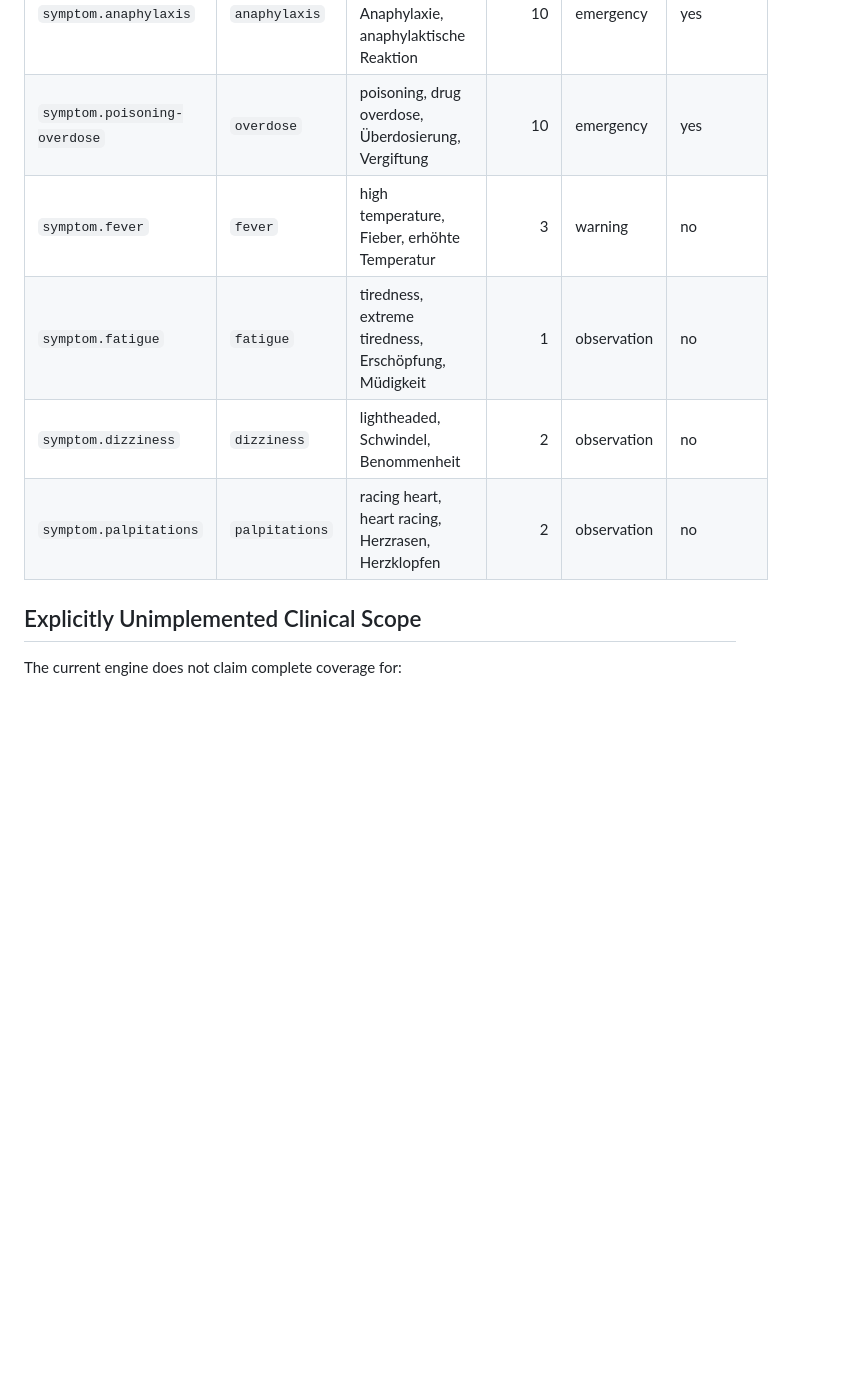
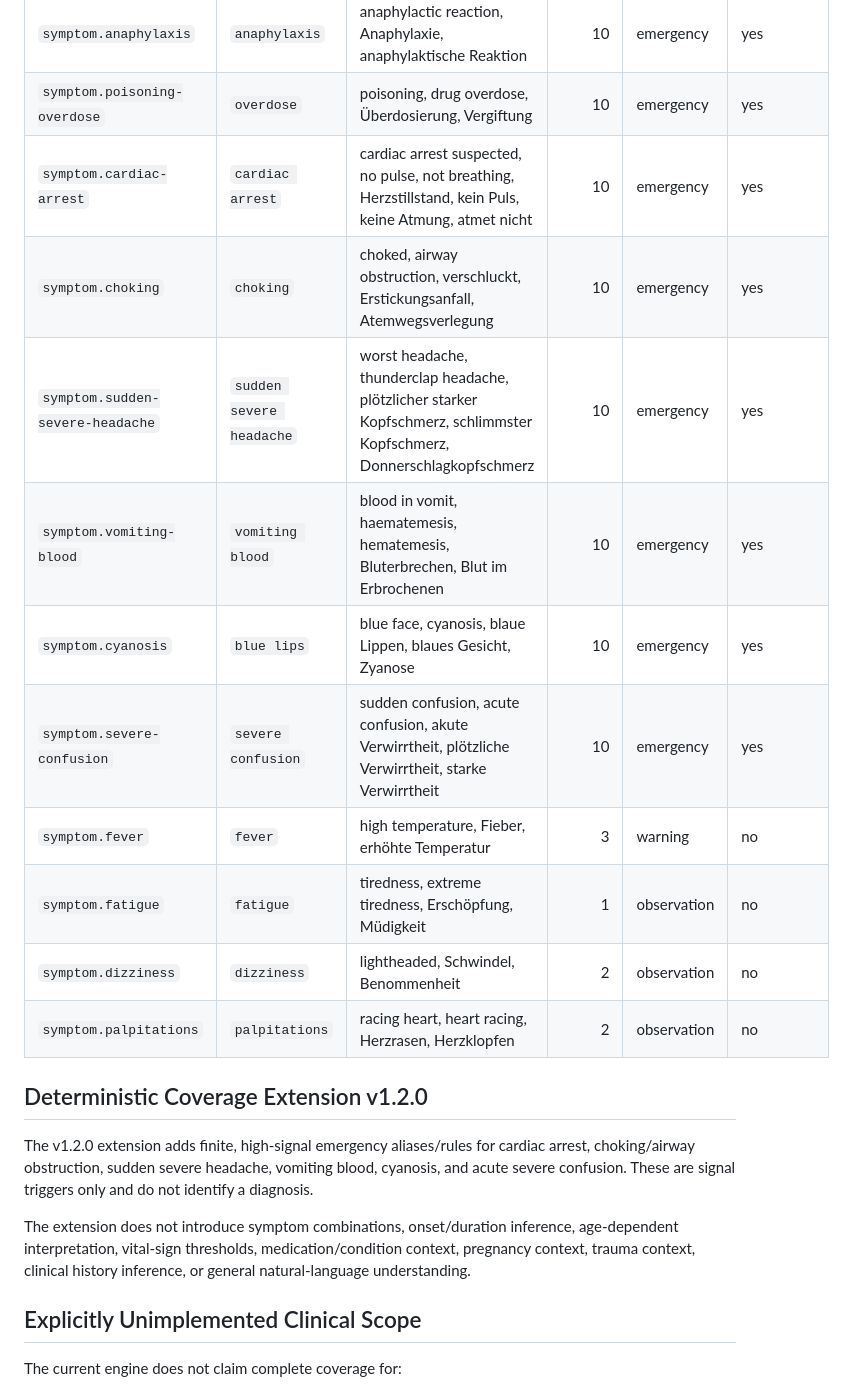
Before and after one commit to famlabsoffice-dev/Low-Cost-Health-Companion-v1.0, a Markdown page: docs/RISK-ENGINE-SPEC.md, the part around the change. GitHub-like rendering; blank space fills up the shorter version.

Commit message:
docs(risk-engine): document v1.2 deterministic emergency coverage

```diff
--- a/docs/RISK-ENGINE-SPEC.md
+++ b/docs/RISK-ENGINE-SPEC.md
@@ -87,10 +87,22 @@ Stable rule IDs and engine version make assessments auditable and reproducible.
 | `symptom.seizure` | `seizure` | convulsion, Krampfanfall, Krampf | 10 | emergency | yes |
 | `symptom.anaphylaxis` | `anaphylaxis` | anaphylactic reaction, Anaphylaxie, anaphylaktische Reaktion | 10 | emergency | yes |
 | `symptom.poisoning-overdose` | `overdose` | poisoning, drug overdose, Überdosierung, Vergiftung | 10 | emergency | yes |
+| `symptom.cardiac-arrest` | `cardiac arrest` | cardiac arrest suspected, no pulse, not breathing, Herzstillstand, kein Puls, keine Atmung, atmet nicht | 10 | emergency | yes |
+| `symptom.choking` | `choking` | choked, airway obstruction, verschluckt, Erstickungsanfall, Atemwegsverlegung | 10 | emergency | yes |
+| `symptom.sudden-severe-headache` | `sudden severe headache` | worst headache, thunderclap headache, plötzlicher starker Kopfschmerz, schlimmster Kopfschmerz, Donnerschlagkopfschmerz | 10 | emergency | yes |
+| `symptom.vomiting-blood` | `vomiting blood` | blood in vomit, haematemesis, hematemesis, Bluterbrechen, Blut im Erbrochenen | 10 | emergency | yes |
+| `symptom.cyanosis` | `blue lips` | blue face, cyanosis, blaue Lippen, blaues Gesicht, Zyanose | 10 | emergency | yes |
+| `symptom.severe-confusion` | `severe confusion` | sudden confusion, acute confusion, akute Verwirrtheit, plötzliche Verwirrtheit, starke Verwirrtheit | 10 | emergency | yes |
 | `symptom.fever` | `fever` | high temperature, Fieber, erhöhte Temperatur | 3 | warning | no |
 | `symptom.fatigue` | `fatigue` | tiredness, extreme tiredness, Erschöpfung, Müdigkeit | 1 | observation | no |
 | `symptom.dizziness` | `dizziness` | lightheaded, Schwindel, Benommenheit | 2 | observation | no |
 | `symptom.palpitations` | `palpitations` | racing heart, heart racing, Herzrasen, Herzklopfen | 2 | observation | no |
+
+## Deterministic Coverage Extension v1.2.0
+
+The v1.2.0 extension adds finite, high-signal emergency aliases/rules for cardiac arrest, choking/airway obstruction, sudden severe headache, vomiting blood, cyanosis, and acute severe confusion. These are signal triggers only and do not identify a diagnosis.
+
+The extension does not introduce symptom combinations, onset/duration inference, age-dependent interpretation, vital-sign thresholds, medication/condition context, pregnancy context, trauma context, clinical history inference, or general natural-language understanding.
 
 ## Explicitly Unimplemented Clinical Scope
 
```
